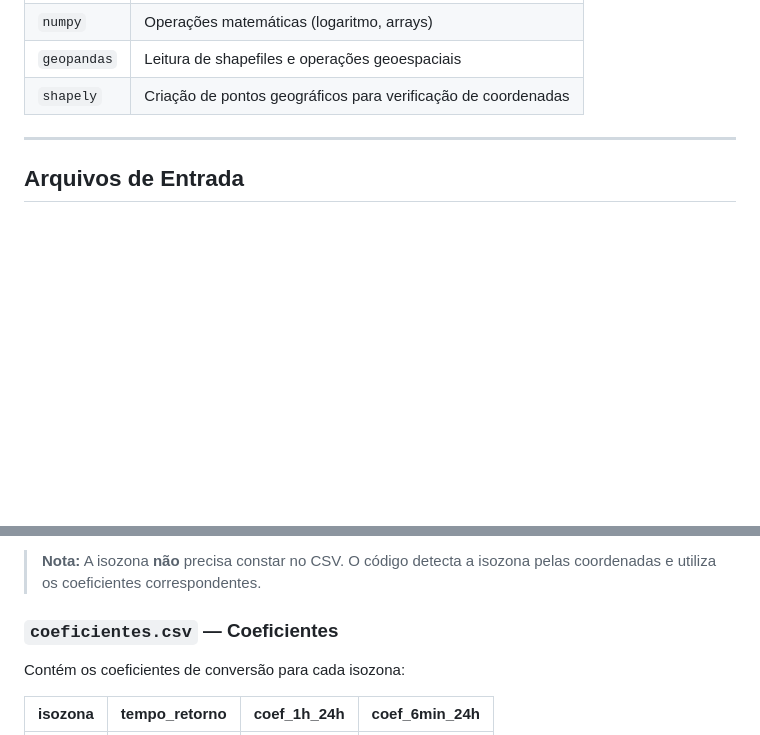
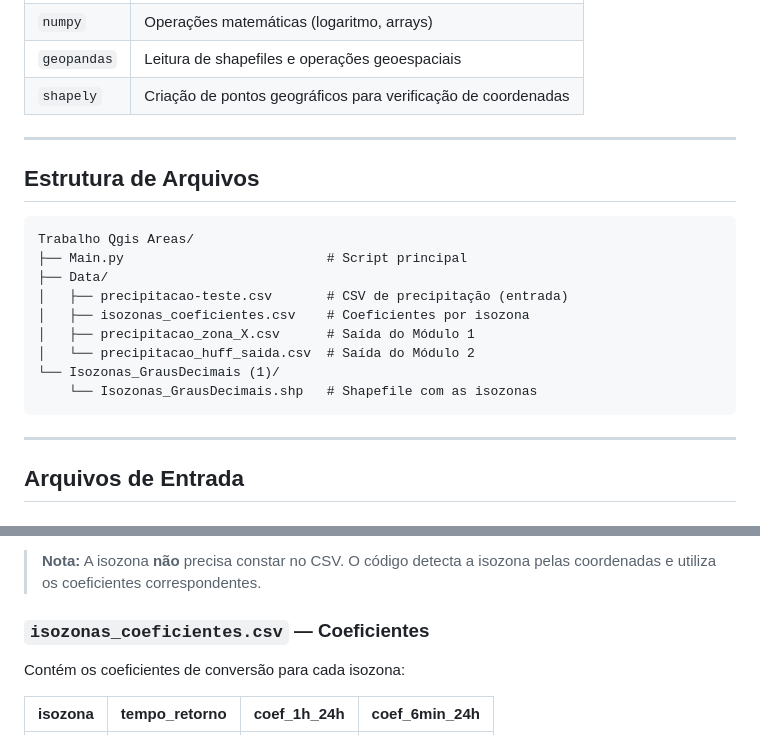
Before and after one commit to doroteias007/Trabalho_Precipitacao, a Markdown page: README.md, 2 parts joined by grey strips. GitHub-like rendering; blank space fills up the shorter version.

````diff
--- a/README.md
+++ b/README.md
@@ -43,6 +43,22 @@ pip install pandas numpy geopandas shapely
 
 ---
 
+## Estrutura de Arquivos
+
+```
+Trabalho Qgis Areas/
+├── Main.py                          # Script principal
+├── Data/
+│   ├── precipitacao-teste.csv       # CSV de precipitação (entrada)
+│   ├── isozonas_coeficientes.csv    # Coeficientes por isozona
+│   ├── precipitacao_zona_X.csv      # Saída do Módulo 1
+│   └── precipitacao_huff_saida.csv  # Saída do Módulo 2
+└── Isozonas_GrausDecimais (1)/
+    └── Isozonas_GrausDecimais.shp   # Shapefile com as isozonas
+```
+
+---
+
 ## Arquivos de Entrada
 
 ### `precipitacao-teste.csv` — Dados de Precipitação
@@ -62,7 +78,7 @@ O CSV deve conter **apenas 2 colunas** e ser referente a **uma isozona específi
 
 > **Nota:** A isozona **não** precisa constar no CSV. O código detecta a isozona pelas coordenadas e utiliza os coeficientes correspondentes.
 
-### `coeficientes.csv` — Coeficientes
+### `isozonas_coeficientes.csv` — Coeficientes
 
 Contém os coeficientes de conversão para cada isozona:
 
````
Also changed, not shown: other parts of README.md (+70 -1 lines).
